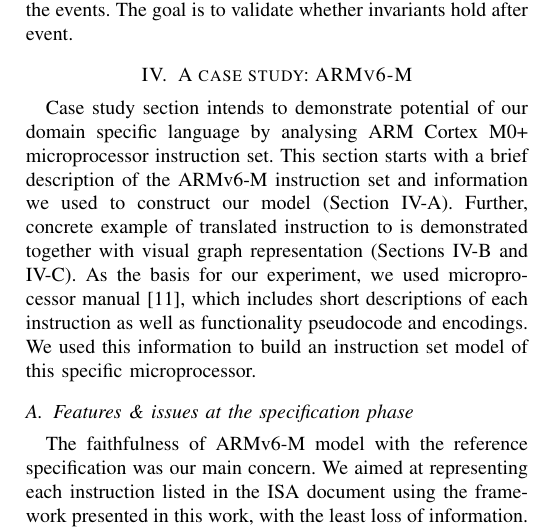
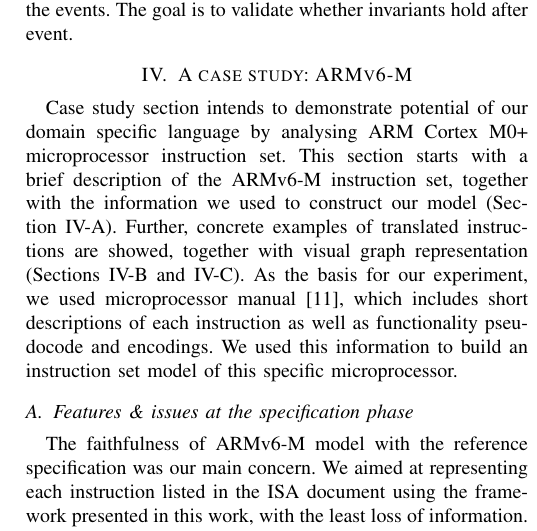
Before and after one commit to allegroCoder/Farfalle_article, a LaTeX paper (isa_design.tex): part of one column of page 4 of 9, cut so that both start at the same text. Compiled offline with pdfLaTeX.

Commit message:
Case of study section proof-read.
An additional proof-read should be needed here.

```diff
--- a/isa_design.tex
+++ b/isa_design.tex
@@ -375,9 +375,9 @@
 \label{sec:arm}
 Case study section intends to demonstrate potential of our domain specific language by
 analysing ARM Cortex M0+ microprocessor instruction set. This section starts with a brief
-description of the ARMv6-M instruction set and information we used to construct our model
-(Section~\ref{sec:feat}). Further, concrete example of translated instruction to is
-demonstrated together with visual graph representation (Sections~\ref{sec:mod} and
+description of the ARMv6-M instruction set, together with the information we used to construct our model
+(Section~\ref{sec:feat}). Further, concrete examples of translated instructions are
+showed, together with visual graph representation (Sections~\ref{sec:mod} and
 \ref{sec:read}). As the basis for our experiment, we used microprocessor
 manual~\cite{armManual}, which includes short descriptions of each instruction as well as
 functionality pseudocode and encodings. We used this information to build an instruction set
```
